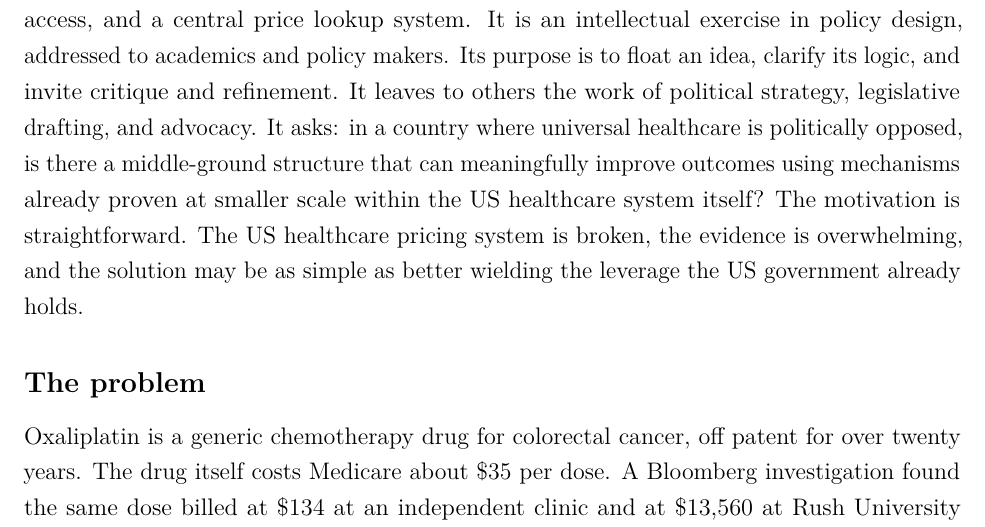
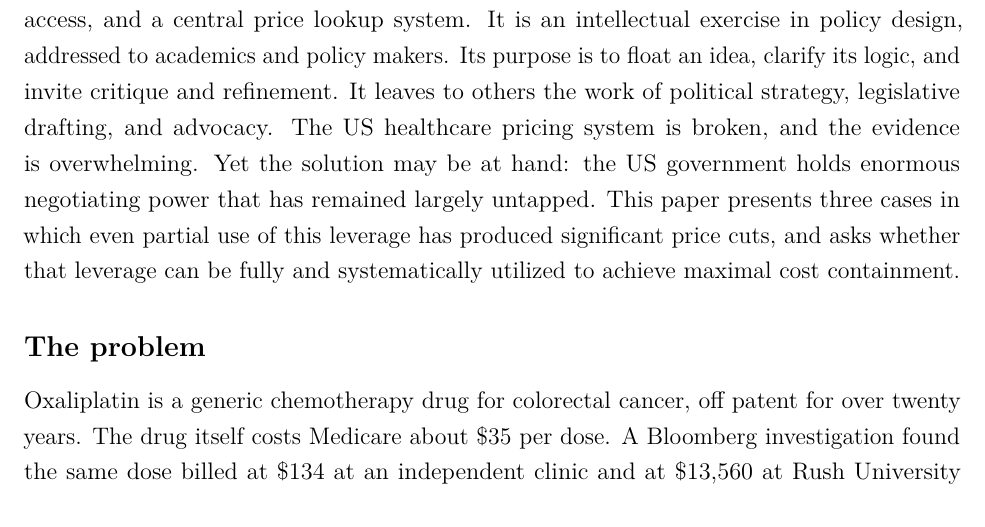
Before and after one commit to RabbaniMaysam/health-reform-proposal, a LaTeX document (latex/main.tex): part of page 1 of 7, cut so that both start at the same text. Compiled offline with pdfLaTeX.

Commit message:
Rewrite intro closing: problem, solution, three precedents, core question

```diff
--- a/latex/main.tex
+++ b/latex/main.tex
@@ -41,7 +41,7 @@
 
 \subsection*{Introduction}
 
-This paper proposes three structural reforms to pharmaceutical pricing and healthcare payment: consolidated government negotiation, Bloc-wide pricing as a condition of market access, and a central price lookup system. It is an intellectual exercise in policy design, addressed to academics and policy makers. Its purpose is to float an idea, clarify its logic, and invite critique and refinement. It leaves to others the work of political strategy, legislative drafting, and advocacy. It asks: in a country where universal healthcare is politically opposed, is there a middle-ground structure that can meaningfully improve outcomes using mechanisms already proven at smaller scale within the US healthcare system itself? The motivation is straightforward. The US healthcare pricing system is broken, the evidence is overwhelming, and the solution may be as simple as better wielding the leverage the US government already holds.
+This paper proposes three structural reforms to pharmaceutical pricing and healthcare payment: consolidated government negotiation, Bloc-wide pricing as a condition of market access, and a central price lookup system. It is an intellectual exercise in policy design, addressed to academics and policy makers. Its purpose is to float an idea, clarify its logic, and invite critique and refinement. It leaves to others the work of political strategy, legislative drafting, and advocacy. The US healthcare pricing system is broken, and the evidence is overwhelming. Yet the solution may be at hand: the US government holds enormous negotiating power that has remained largely untapped. This paper presents three cases in which even partial use of this leverage has produced significant price cuts, and asks whether that leverage can be fully and systematically utilized to achieve maximal cost containment.
 
 \subsection*{The problem}
 
```
Also changed, not shown: latex/main.pdf.
